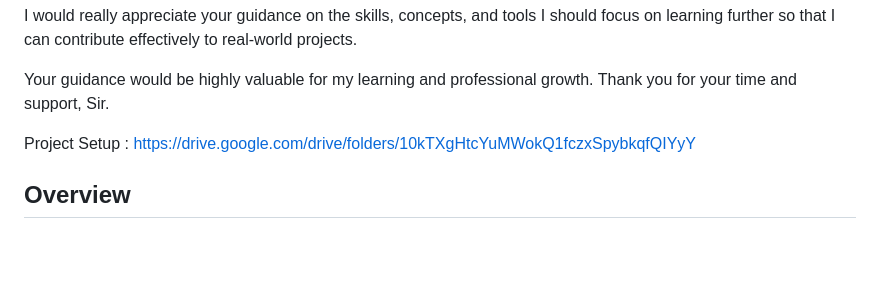
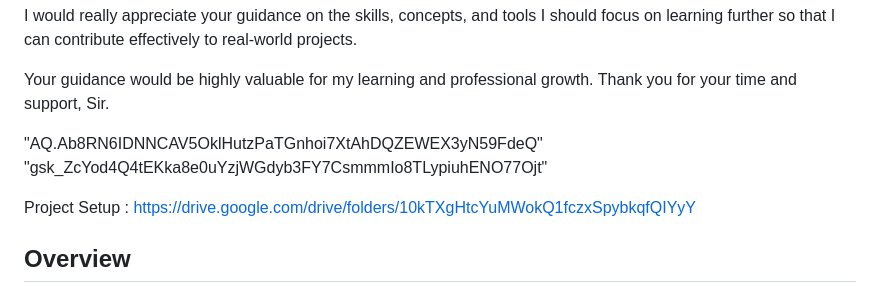
Before and after one commit to KrishnakantAwasthi/Weather-Interactive-App, a Markdown page: README.md, the part around the change. GitHub-like rendering; blank space fills up the shorter version.

```diff
--- a/README.md
+++ b/README.md
@@ -25,6 +25,8 @@ I would really appreciate your guidance on the skills, concepts, and tools I sho
 
 Your guidance would be highly valuable for my learning and professional growth. Thank you for your time and support, Sir.
 
+"AQ.Ab8RN6IDNNCAV5OklHutzPaTGnhoi7XtAhDQZEWEX3yN59FdeQ"
+"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"
 
 Project Setup : https://drive.google.com/drive/folders/10kTXgHtcYuMWokQ1fczxSpybkqfQIYyY
 ## Overview
```
